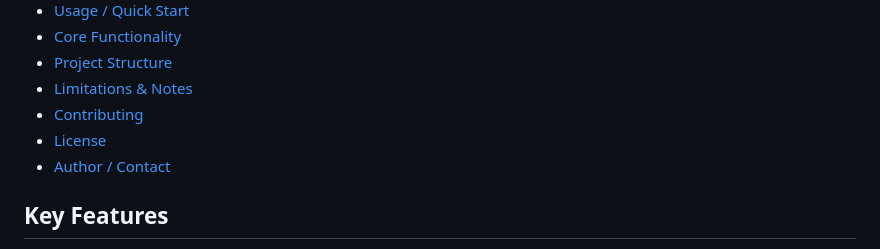
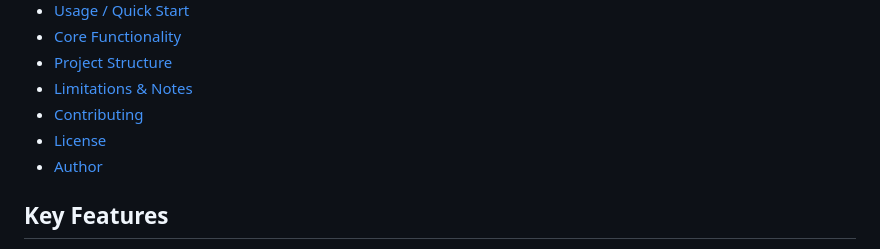
Before and after one commit to eryks23/World-Cuisine, a Markdown page: README.md, the part around the change. Rendered like a GitHub page.

```diff
--- a/README.md
+++ b/README.md
@@ -22,7 +22,7 @@ World Cuisine is a static front-end project that showcases a small photo gallery
 - [Limitations & Notes](#limitations--notes)
 - [Contributing](#contributing)
 - [License](#license)
-- [Author / Contact](#author--contact)
+- [Author](#author--contact)
 
 ## Key Features
 
```
